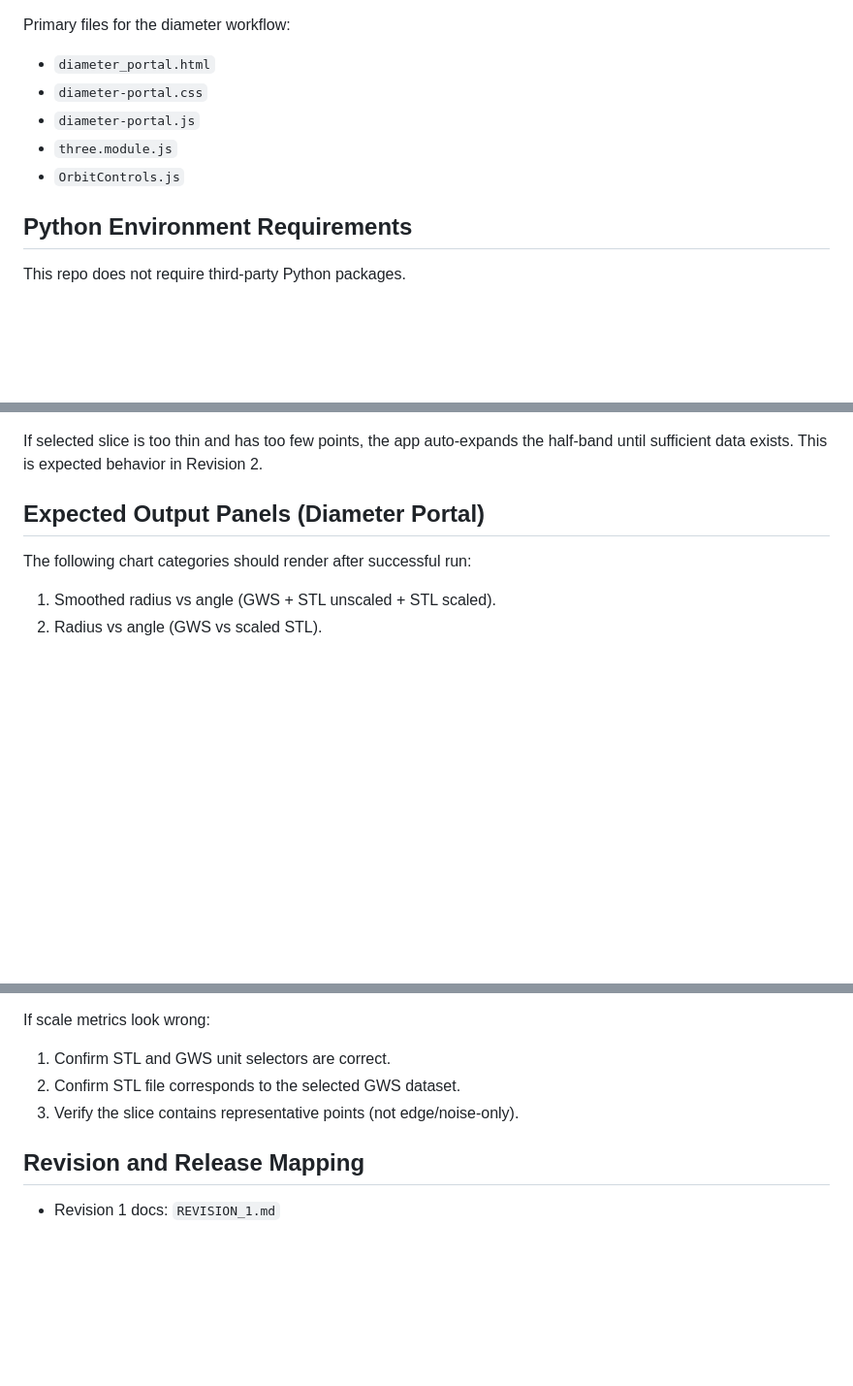
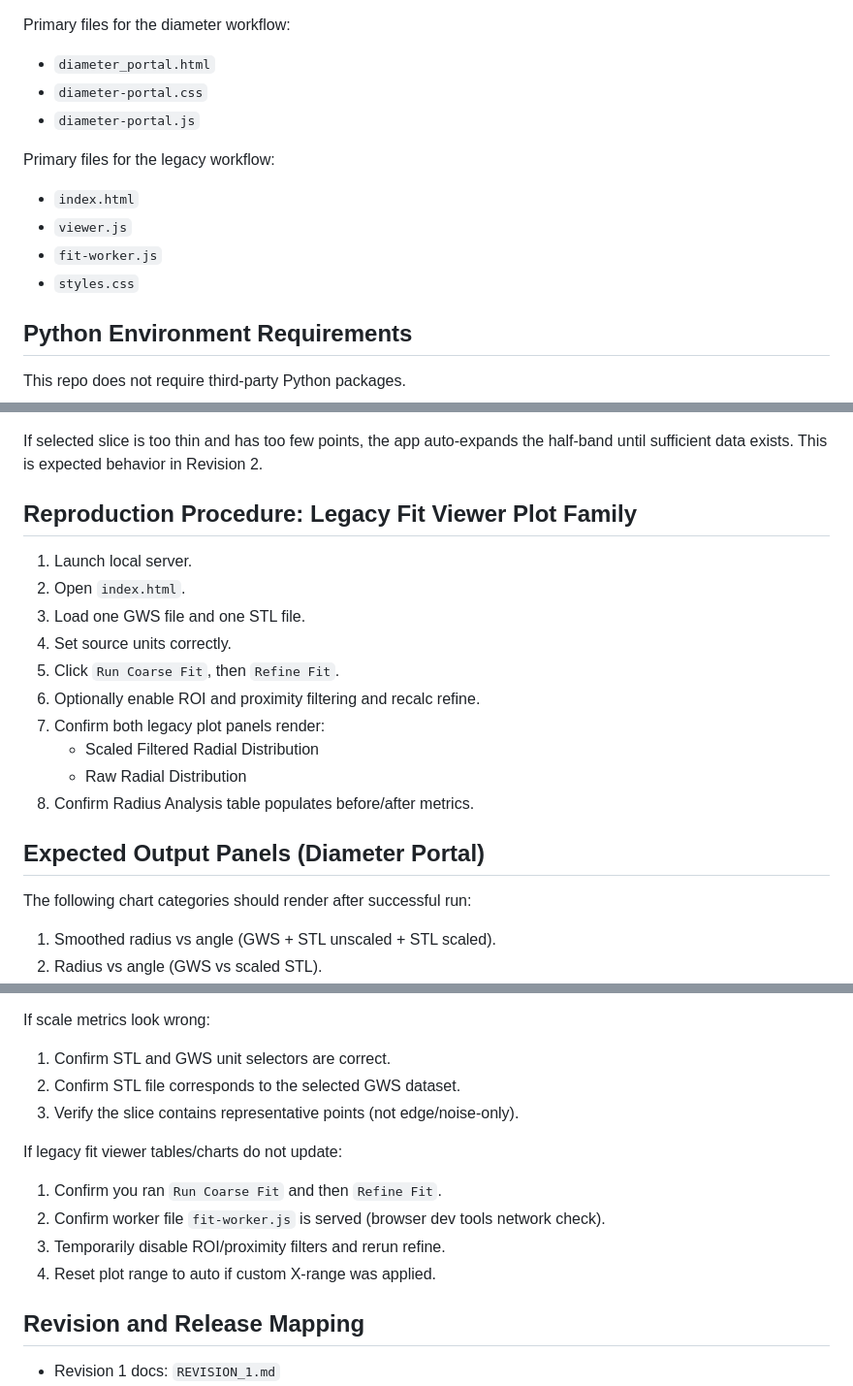
Before and after one commit to Homeofsean/Hemi_compare, a Markdown page: AI_GUIDE.md, 3 parts joined by grey strips. Shown at 97% size. Drawn GitHub-style; blank space fills up the shorter version.

```diff
--- a/AI_GUIDE.md
+++ b/AI_GUIDE.md
@@ -24,8 +69,13 @@ Primary files for the diameter workflow:
 - `diameter_portal.html`
 - `diameter-portal.css`
 - `diameter-portal.js`
-- `three.module.js`
-- `OrbitControls.js`
+
+Primary files for the legacy workflow:
+
+- `index.html`
+- `viewer.js`
+- `fit-worker.js`
+- `styles.css`
 
 ## Python Environment Requirements
 
@@ -84,6 +138,19 @@ Use this sequence to regenerate the same analysis outputs and chart types:
 9. Change smoothing `F` and verify smoothed panel updates live.
 
 If selected slice is too thin and has too few points, the app auto-expands the half-band until sufficient data exists. This is expected behavior in Revision 2.
+
+## Reproduction Procedure: Legacy Fit Viewer Plot Family
+
+1. Launch local server.
+2. Open `index.html`.
+3. Load one GWS file and one STL file.
+4. Set source units correctly.
+5. Click `Run Coarse Fit`, then `Refine Fit`.
+6. Optionally enable ROI and proximity filtering and recalc refine.
+7. Confirm both legacy plot panels render:
+	- Scaled Filtered Radial Distribution
+	- Raw Radial Distribution
+8. Confirm Radius Analysis table populates before/after metrics.
 
 ## Expected Output Panels (Diameter Portal)
 
@@ -146,6 +213,13 @@ If scale metrics look wrong:
 2. Confirm STL file corresponds to the selected GWS dataset.
 3. Verify the slice contains representative points (not edge/noise-only).
 
+If legacy fit viewer tables/charts do not update:
+
+1. Confirm you ran `Run Coarse Fit` and then `Refine Fit`.
+2. Confirm worker file `fit-worker.js` is served (browser dev tools network check).
+3. Temporarily disable ROI/proximity filters and rerun refine.
+4. Reset plot range to auto if custom X-range was applied.
+
 ## Revision and Release Mapping
 
 - Revision 1 docs: `REVISION_1.md`
```
Also changed, not shown: other parts of AI_GUIDE.md (+52 -3 lines), AI_RUNBOOK.md (+14 -0 lines).
